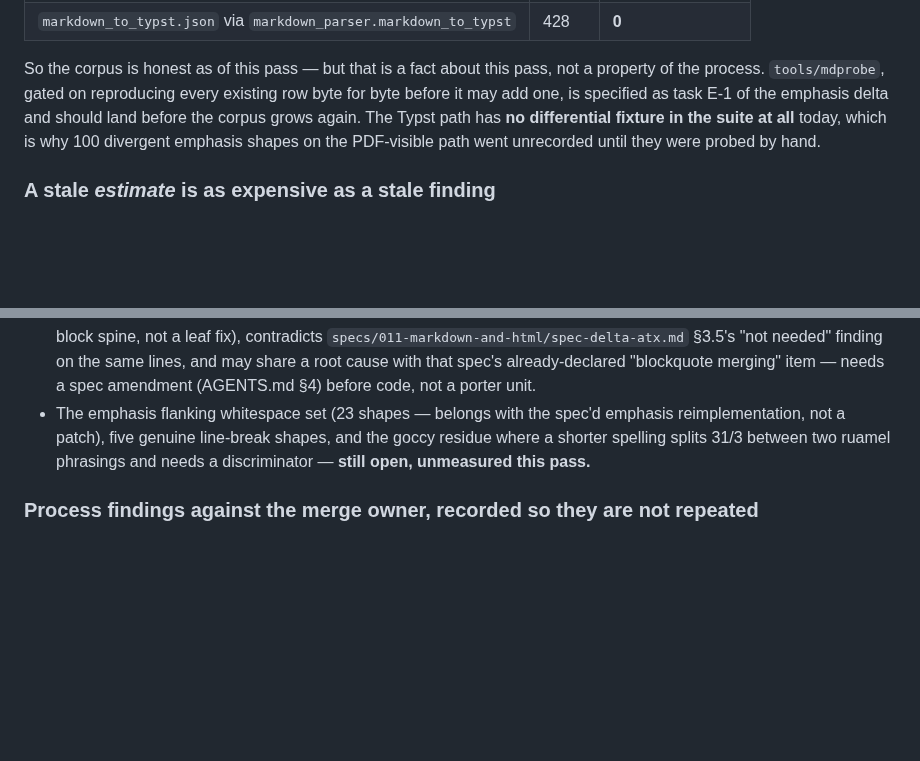
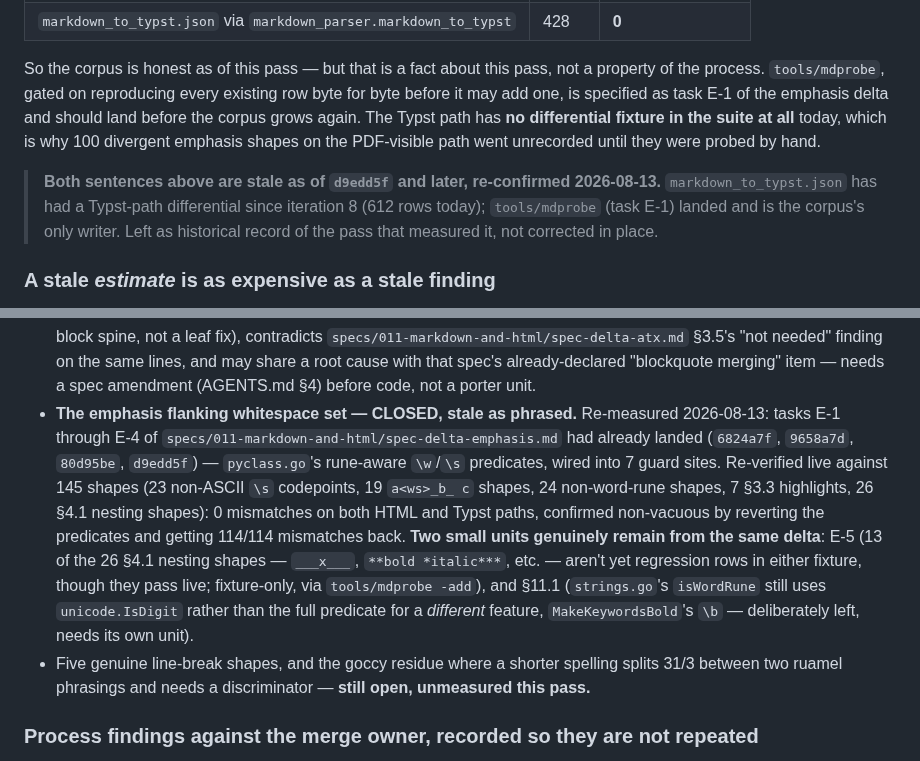
Before and after one commit to nonamecat19/rendercv-go, a Markdown page: specs/STATE.md, 2 parts joined by grey strips. GitHub-like rendering; blank space fills up the shorter version.

Commit message:
docs: correct two stale emphasis/Typst-fixture claims in STATE.md
A porter sent to fix the emphasis flanking whitespace finding found
it already closed by earlier work (d9edd5f and its stack), predating
this session -- re-verified live against 145 shapes with a mutation
check proving the fixture rows are non-vacuous. Also corrects the
"Typst path has no differential fixture" claim, stale since iteration
8. Two small follow-on units named: E-5 (13 missing regression rows)
and section 11.1 (a different feature's word predicate).

Claude-Session: https://claude.ai/code/session_01GXAtgNrDehAa6bU5xU8ZHS

```diff
--- a/specs/STATE.md
+++ b/specs/STATE.md
@@ -422,6 +422,11 @@ one, is specified as task E-1 of the emphasis delta and should land before the c
 The Typst path has **no differential fixture in the suite at all** today, which is why 100 divergent
 emphasis shapes on the PDF-visible path went unrecorded until they were probed by hand.
 
+> **Both sentences above are stale as of `d9edd5f` and later, re-confirmed 2026-08-13.**
+> `markdown_to_typst.json` has had a Typst-path differential since iteration 8 (612 rows today);
+> `tools/mdprobe` (task E-1) landed and is the corpus's only writer. Left as historical record of
+> the pass that measured it, not corrected in place.
+
 ### A stale *estimate* is as expensive as a stale finding
 
 The emphasis class was sized as "a hand-written replacement `parser.InlineParser`, a new file each,
@@ -496,10 +501,19 @@ surrounding numbers trustworthy.
   `specs/011-markdown-and-html/spec-delta-atx.md` §3.5's "not needed" finding on the same lines, and
   may share a root cause with that spec's already-declared "blockquote merging" item — needs a spec
   amendment (AGENTS.md §4) before code, not a porter unit.
-- The emphasis flanking whitespace set (23 shapes — belongs with the spec'd emphasis
-  reimplementation, not a patch), five genuine line-break shapes, and the goccy residue where a
-  shorter spelling splits 31/3 between two ruamel phrasings and needs a discriminator — **still
-  open, unmeasured this pass.**
+- **The emphasis flanking whitespace set — CLOSED, stale as phrased.** Re-measured 2026-08-13: tasks
+  E-1 through E-4 of `specs/011-markdown-and-html/spec-delta-emphasis.md` had already landed
+  (`6824a7f`, `9658a7d`, `80d95be`, `d9edd5f`) — `pyclass.go`'s rune-aware `\w`/`\s` predicates,
+  wired into 7 guard sites. Re-verified live against 145 shapes (23 non-ASCII `\s` codepoints, 19
+  `a<ws>_b_ c` shapes, 24 non-word-rune shapes, 7 §3.3 highlights, 26 §4.1 nesting shapes): 0
+  mismatches on both HTML and Typst paths, confirmed non-vacuous by reverting the predicates and
+  getting 114/114 mismatches back. **Two small units genuinely remain from the same delta**: E-5
+  (13 of the 26 §4.1 nesting shapes — `___x___`, `**bold *italic***`, etc. — aren't yet regression
+  rows in either fixture, though they pass live; fixture-only, via `tools/mdprobe -add`), and §11.1
+  (`strings.go`'s `isWordRune` still uses `unicode.IsDigit` rather than the full predicate for a
+  *different* feature, `MakeKeywordsBold`'s `\b` — deliberately left, needs its own unit).
+- Five genuine line-break shapes, and the goccy residue where a shorter spelling splits 31/3 between
+  two ruamel phrasings and needs a discriminator — **still open, unmeasured this pass.**
 
 ### Process findings against the merge owner, recorded so they are not repeated
 
```
